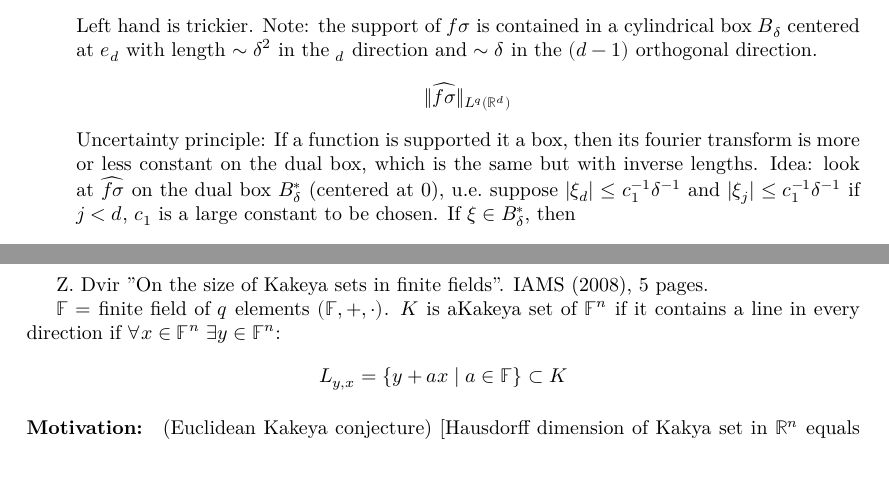
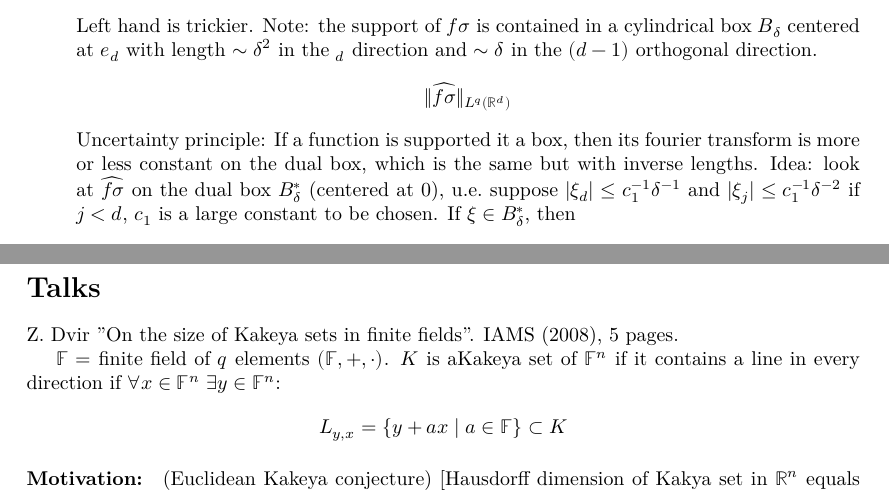
Before and after one commit to julianuu/v5b7, a LaTeX document (tex/document.tex, which reads tex/lectures/lecture16.tex, tex/lectures/lecture19.tex): two parts of pages 55 and 63 of 65 before the commit and two parts of pages 55 and 64 of 66 after it, joined at a grey line, cut so that both start at the same text, the shorter picture padded with empty space. Compiled offline with XeLaTeX.

Commit message:
corrections l16

```diff
--- a/tex/lectures/lecture16.tex
+++ b/tex/lectures/lecture16.tex
@@ -33,7 +33,7 @@ if $q\geq\f{2d+2}{d-1}$, and this range is the best possible. Note, that this wa
 		\[\|f\|_{L^2(\se^{d-1})}=|C_δ|^{\f12}\simeq_dδq^{\f{d-1}2}\]
 		Left hand is trickier. Note: the support of $fσ$ is contained in a cylindrical box $B_δ$ centered at $e_d$ with length $\simδ^2$ in the $_d$ direction and $\simδ$ in the $(d-1)$ orthogonal direction.
 		\[\|\wh{fσ}\|_{L^q(ℝ^d)}\]
-		Uncertainty principle: If a function is supported it a box, then its fourier transform is more or less constant on the dual box, which is the same but with inverse lengths. Idea: look at $\wh{fσ}$ on the dual box $B_δ^*$ (centered at $0$), u.e.\ suppose $|ξ_d|\leq c_1^{-1}δ^{-1}$ and $|ξ_j|\leq c_1^{-1}δ^{-1}$ if $j<d$, $c_1$ is a large constant to be chosen. If $ξ∈B_δ^*$, then
+		Uncertainty principle: If a function is supported it a box, then its fourier transform is more or less constant on the dual box, which is the same but with inverse lengths. Idea: look at $\wh{fσ}$ on the dual box $B_δ^*$ (centered at $0$), u.e.\ suppose $|ξ_d|\leq c_1^{-1}δ^{-1}$ and $|ξ_j|\leq c_1^{-1}δ^{-2}$ if $j<d$, $c_1$ is a large constant to be chosen. If $ξ∈B_δ^*$, then
 		\[|\wh{fσ}(ξ)|=|∫_{C_δ}e^{2πixξ}\mdσ_x|=∫e^{2πi(x-e_d)ξ}\mdσ_x|\geq∫_{C_δ}\cos(2π(x-e_d)ξ)\mdσ_x|\] Conditions on $ξ$ imply that
 		\[2π(x-e_d)ξ|\leq\fπ3\]
 		if $C_1$ large enough. Therefore
--- a/tex/lectures/lecture19.tex
+++ b/tex/lectures/lecture19.tex
@@ -1,3 +1,6 @@
+\newpage
+\section*{Talks}
+
 Z. Dvir "On the size of Kakeya sets in finite fields". IAMS (2008), 5 pages.
 
 $\F=$ finite field of $q$ elements $(\F,+,\cdot)$. $K$ is aKakeya set of $\F^n$ if it contains a line in every direction if $∀x∈\F^n\ ∃y∈\F^n$:
```
